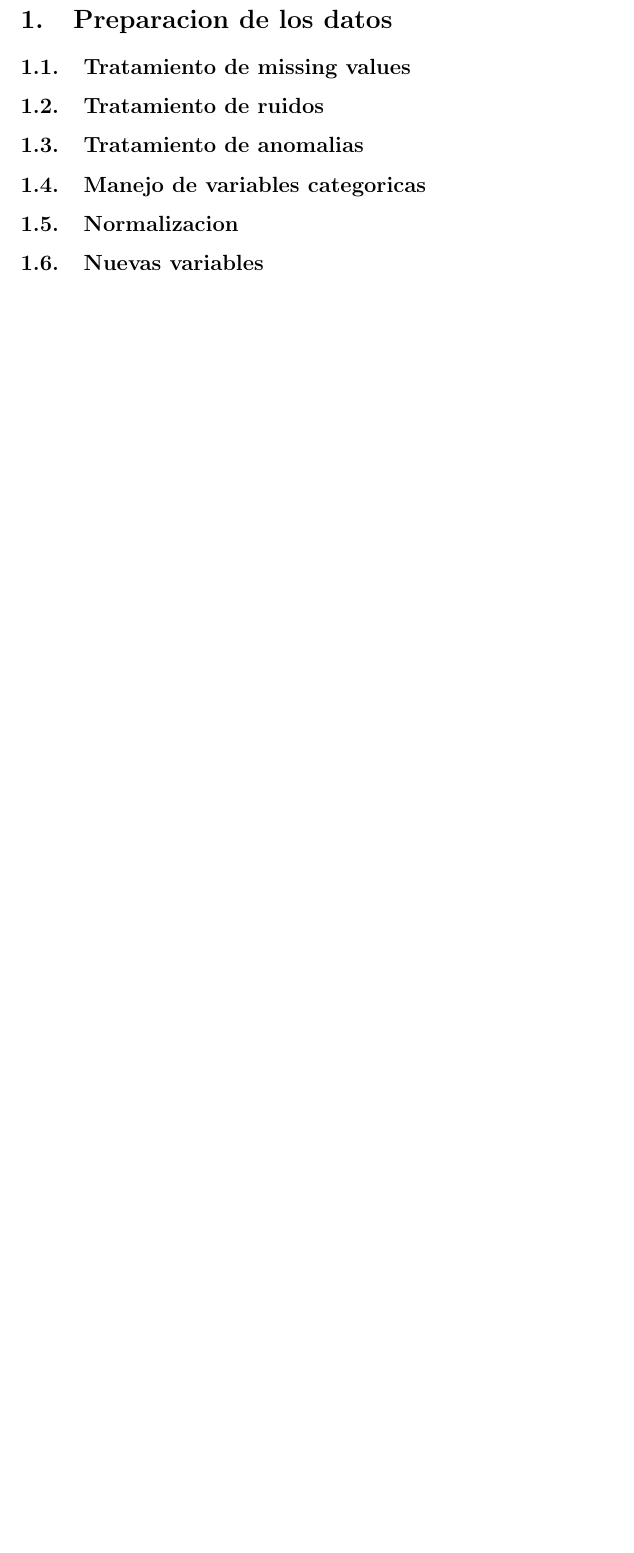
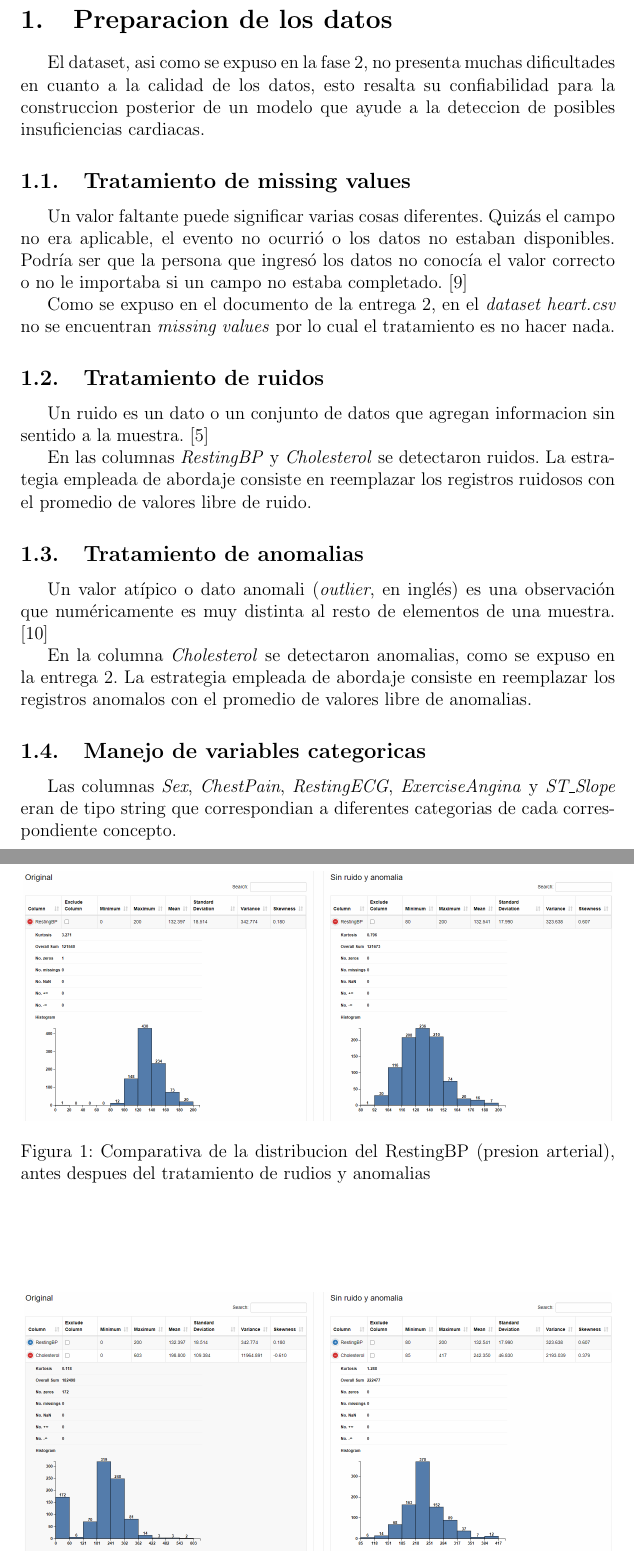
Before and after one commit to AlainVega/DataMining, a LaTeX document (Entrega3/Entrega3.tex): part of page 3 of 6 before the commit and two parts of pages 3 and 4 of 9 after it, the two joined at a grey line, cut so that both start at the same text, the shorter picture padded with empty space. Compiled offline with pdfLaTeX.

Commit message:
Terminar entrega3

```diff
--- a/Entrega3/Entrega3.tex
+++ b/Entrega3/Entrega3.tex
@@ -49,9 +49,55 @@
 
 % Contenidos
 \section{Preparacion de los datos}
+El dataset, asi como se expuso en la fase 2, no presenta muchas dificultades en cuanto a la
+calidad de los datos, esto resalta su confiabilidad para la construccion posterior de un
+modelo que ayude a la deteccion de posibles insuficiencias cardiacas.
+
 \subsection{Tratamiento de missing values}
+Un valor faltante puede significar varias cosas diferentes.
+Quizás el campo no era aplicable, el evento no ocurrió o los datos no estaban disponibles.
+Podría ser que la persona que ingresó los datos no conocía el valor correcto o no le importaba
+si un campo no estaba completado. \cite{missin_values}
+
+Como se expuso en el documento de la entrega 2, en el \textit{dataset heart.csv}
+no se encuentran \textit{missing values} por lo cual el tratamiento es no hacer nada.
+
 \subsection{Tratamiento de ruidos}
+Un ruido es un dato o un conjunto de datos que agregan informacion sin sentido a la muestra.
+\cite{ruido}
+
+En las columnas \textit{RestingBP} y \textit{Cholesterol} se detectaron ruidos.
+La estrategia empleada de abordaje consiste en reemplazar los registros ruidosos
+con el promedio de valores libre de ruido.
+
 \subsection{Tratamiento de anomalias}
+Un valor atípico o dato anomali (\textit{outlier}, en inglés)
+es una observación que numéricamente es muy distinta al resto de elementos de una muestra.
+\cite{anomalia}
+
+En la columna \textit{Cholesterol} se detectaron anomalias, como se expuso en la entrega 2.
+La estrategia empleada de abordaje consiste en reemplazar los registros anomalos
+con el promedio de valores libre de anomalias.
+
+\begin{figure}
+    \centering
+    \includegraphics[scale=0.29]{comparativa-RestingBP.png}
+    \caption{Comparativa de la distribucion del RestingBP (presion arterial), antes
+    despues del tratamiento de rudios y anomalias}
+    \label{fig:comparativa-RestingBP}
+\end{figure}
+
+\begin{figure}
+    \centering
+    \includegraphics[scale=0.29]{comparativa-Cholesterol.png}
+    \caption{Comparativa de la distribucion del Cholesterol, antes
+    despues del tratamiento de rudios y anomalias}
+    \label{fig:comparativa-Cholesterol}
+\end{figure}
+
 \subsection{Manejo de variables categoricas}
+Las columnas \textit{Sex}, \textit{ChestPain}, \textit{RestingECG}, \textit{ExerciseAngina} y
+\textit{ST\_Slope} eran de tipo string que correspondian a diferentes categorias de cada
+correspondiente concepto.
+
 \subsection{Normalizacion}
-\subsection{Nuevas variables}
```
Also changed, not shown: Entrega3/Entrega3.pdf, images/comparativa-Cholesterol.png (added), images/comparativa-RestingBP.png (added), images/entrega3.png (added), Entrega3/Entrega3.tex (47 more changed lines).
